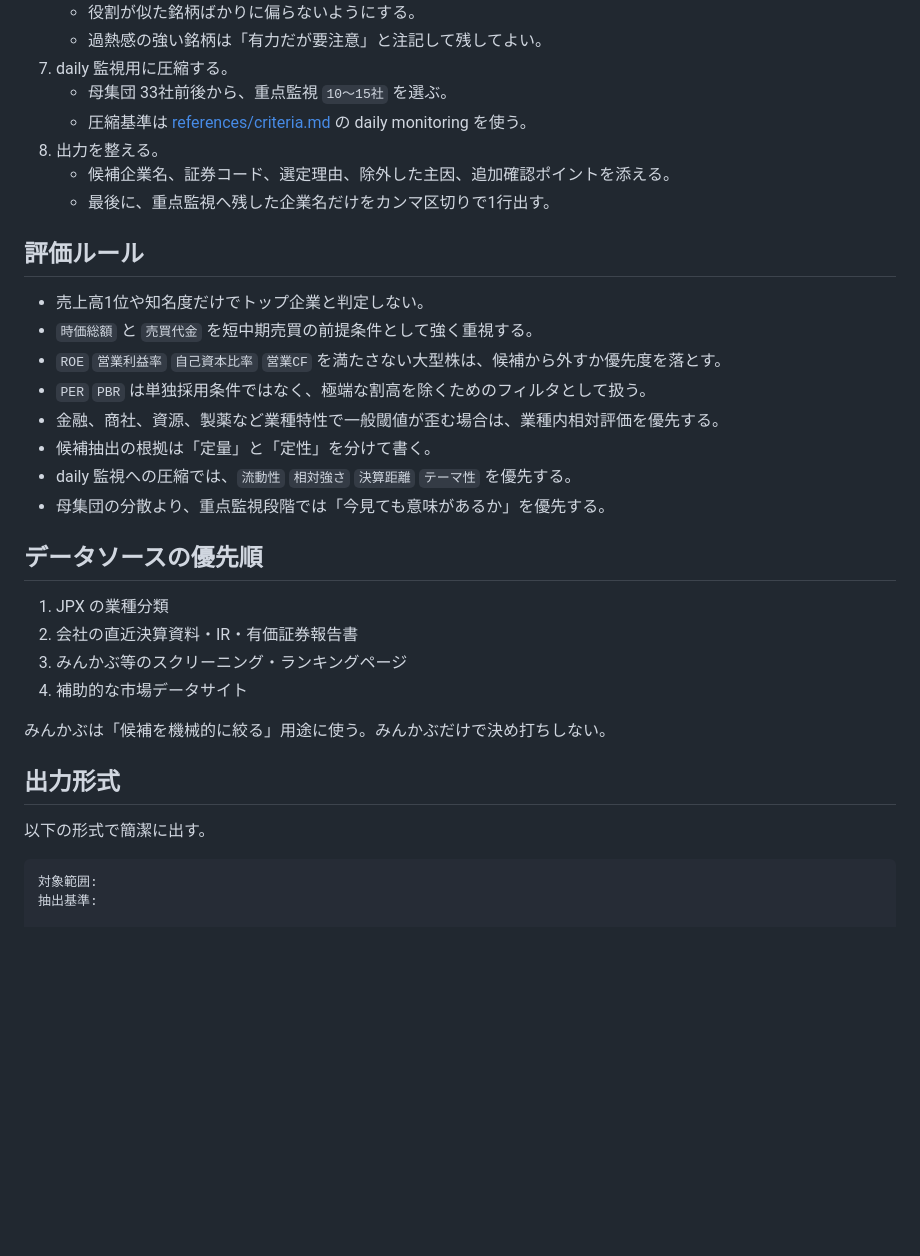
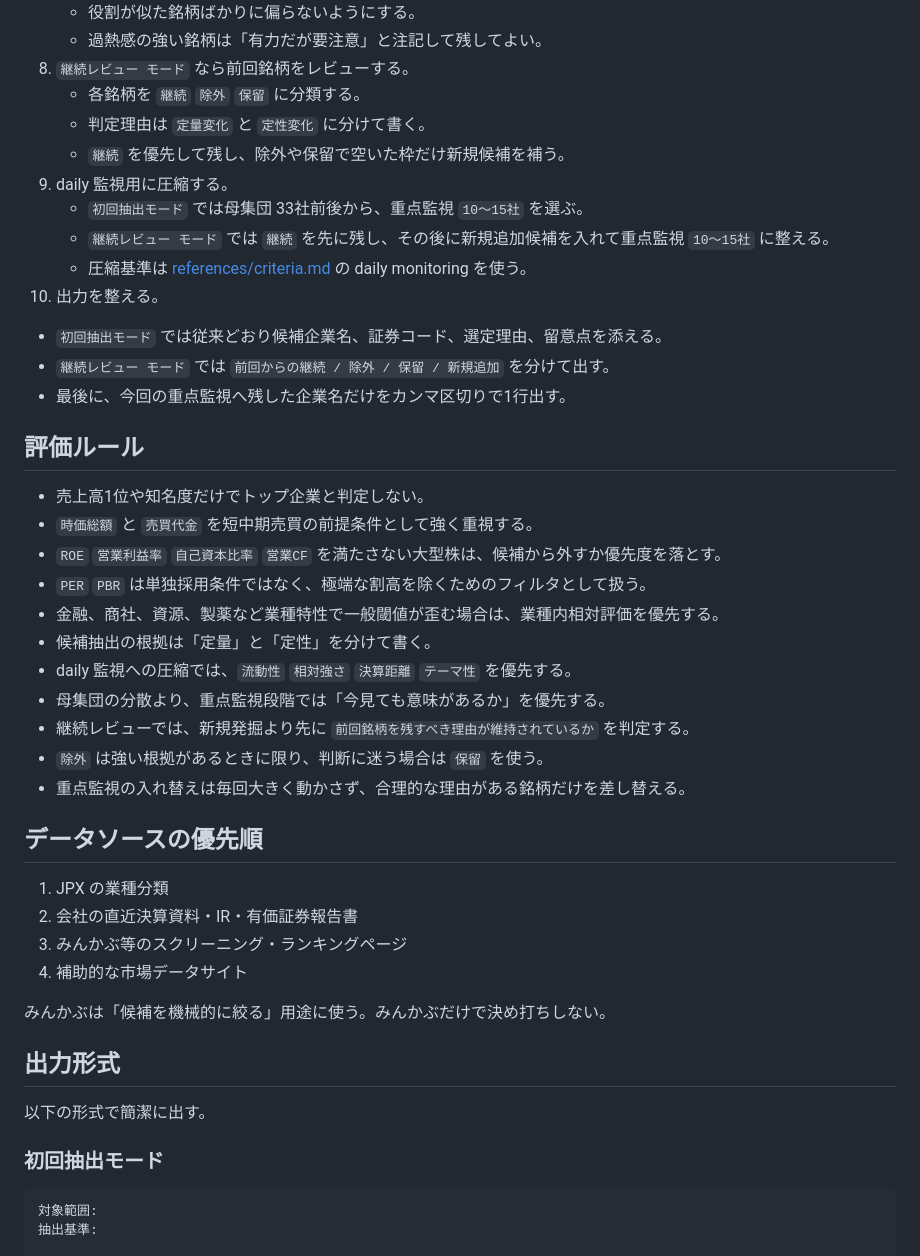
Before and after one commit to ksuke0322/LLM_settings, a Markdown page: skills/japan-top-companies-screening/SKILL.md, the part around one of its changes. GitHub-like rendering; blank space fills up the shorter version.

````diff
--- a/skills/japan-top-companies-screening/SKILL.md
+++ b/skills/japan-top-companies-screening/SKILL.md
@@ -45,11 +66,17 @@ description: 東証33業種を基準に、日本株の各業種で短中期の
    - 役割が似た銘柄ばかりに偏らないようにする。
    - 過熱感の強い銘柄は「有力だが要注意」と注記して残してよい。
-7. daily 監視用に圧縮する。
-   - 母集団 33社前後から、重点監視 `10〜15社` を選ぶ。
+8. `継続レビュー モード` なら前回銘柄をレビューする。
+   - 各銘柄を `継続` `除外` `保留` に分類する。
+   - 判定理由は `定量変化` と `定性変化` に分けて書く。
+   - `継続` を優先して残し、除外や保留で空いた枠だけ新規候補を補う。
+9. daily 監視用に圧縮する。
+   - `初回抽出モード` では母集団 33社前後から、重点監視 `10〜15社` を選ぶ。
+   - `継続レビュー モード` では `継続` を先に残し、その後に新規追加候補を入れて重点監視 `10〜15社` に整える。
    - 圧縮基準は [references/criteria.md](references/criteria.md) の daily monitoring を使う。
-8. 出力を整える。
-   - 候補企業名、証券コード、選定理由、除外した主因、追加確認ポイントを添える。
-   - 最後に、重点監視へ残した企業名だけをカンマ区切りで1行出す。
+10. 出力を整える。
+   - `初回抽出モード` では従来どおり候補企業名、証券コード、選定理由、留意点を添える。
+   - `継続レビュー モード` では `前回からの継続 / 除外 / 保留 / 新規追加` を分けて出す。
+   - 最後に、今回の重点監視へ残した企業名だけをカンマ区切りで1行出す。
 
 ## 評価ルール
 
@@ -61,6 +88,9 @@ description: 東証33業種を基準に、日本株の各業種で短中期の
 - 候補抽出の根拠は「定量」と「定性」を分けて書く。
 - daily 監視への圧縮では、`流動性` `相対強さ` `決算距離` `テーマ性` を優先する。
 - 母集団の分散より、重点監視段階では「今見ても意味があるか」を優先する。
+- 継続レビューでは、新規発掘より先に `前回銘柄を残すべき理由が維持されているか` を判定する。
+- `除外` は強い根拠があるときに限り、判断に迷う場合は `保留` を使う。
+- 重点監視の入れ替えは毎回大きく動かさず、合理的な理由がある銘柄だけを差し替える。
 
 ## データソースの優先順
 
@@ -74,6 +104,8 @@ description: 東証33業種を基準に、日本株の各業種で短中期の
 ## 出力形式
 
 以下の形式で簡潔に出す。
+
+### 初回抽出モード
 
 ```md
 対象範囲:
````
Also changed, not shown: other parts of skills/japan-top-companies-screening/SKILL.md (+60 -8 lines), 1 other file.
